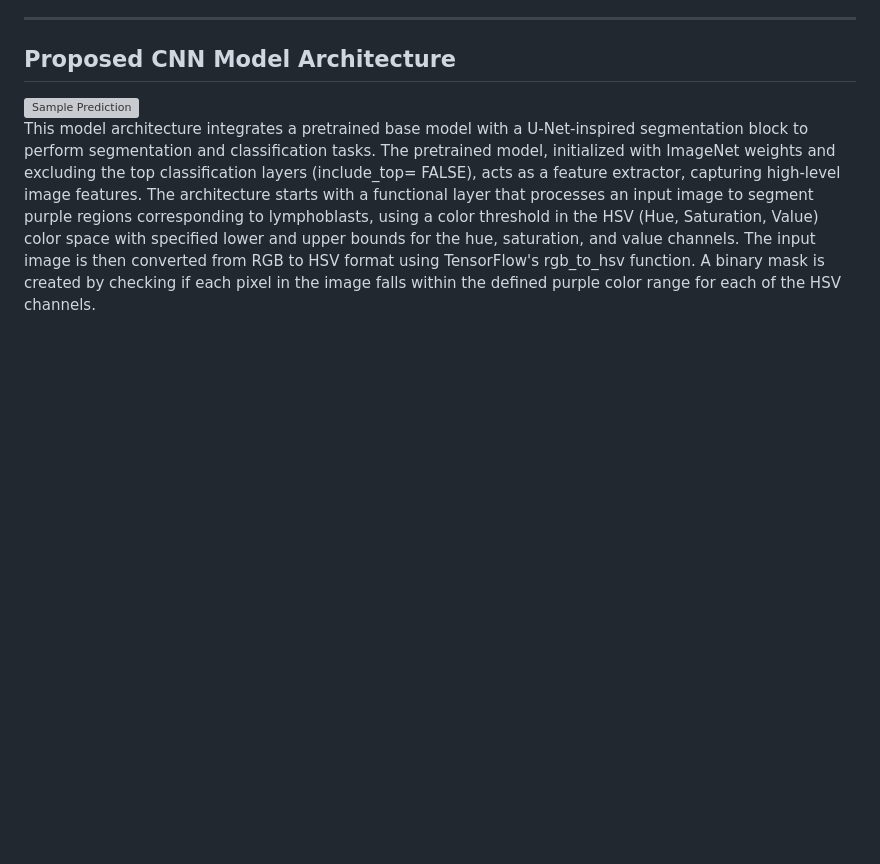
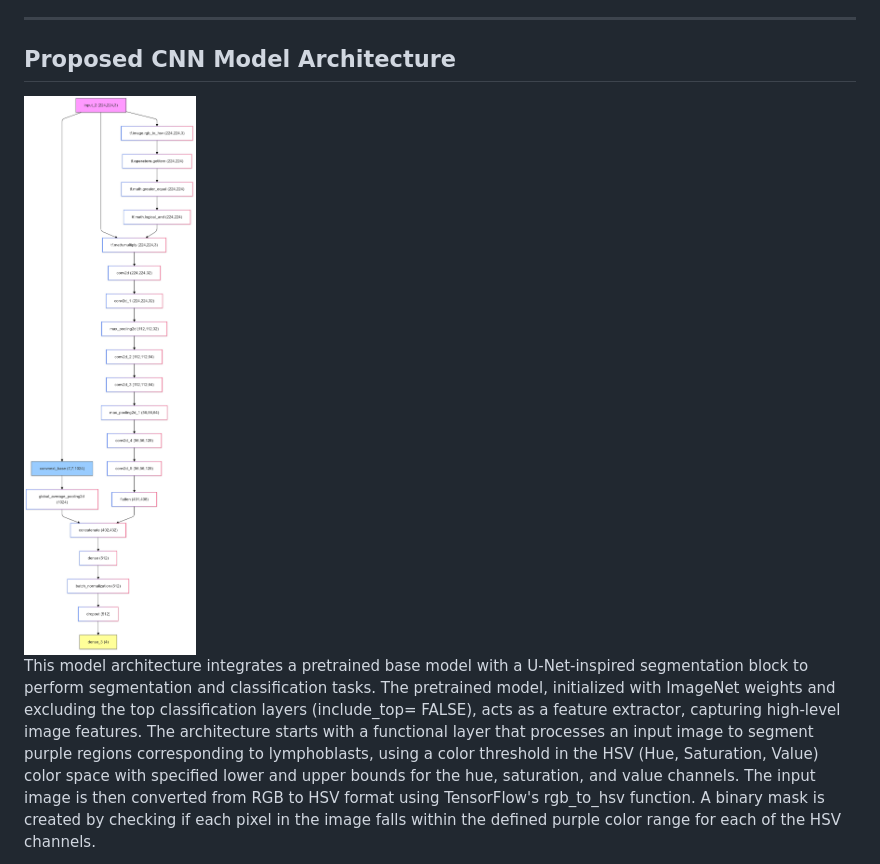
Before and after one commit to kelvinweijun/Leukemia-Image-Classifier, a Markdown page: README.md, the part around the change. Rendered like a GitHub page; blank space fills up the shorter version; grey boxes are pictures that could not be loaded.

```diff
--- a/README.md
+++ b/README.md
@@ -21,7 +21,7 @@ The models in this study will be using the archived dataset of Acute Lymphoblast
 
 ## Proposed CNN Model Architecture
 
-<img src="images/sample_visualization.png" alt="Sample Prediction" width="500"/>
+<img src="images/proposed_architecture_flowchart.png" alt="Sample Prediction" width="500"/>
 
 This model architecture integrates a pretrained base model with a U-Net-inspired segmentation block to perform segmentation and classification tasks. The pretrained model, initialized with ImageNet weights and excluding the top classification layers (include_top= FALSE), acts as a feature extractor, capturing high-level image features.
 The architecture starts with a functional layer that processes an input image to segment purple regions corresponding to lymphoblasts, using a color threshold in the HSV (Hue, Saturation, Value) color space with specified lower and upper bounds for the hue, saturation, and value channels. The input image is then converted from RGB to HSV format using TensorFlow's rgb_to_hsv function. A binary mask is created by checking if each pixel in the image falls within the defined purple color range for each of the HSV channels.
```
